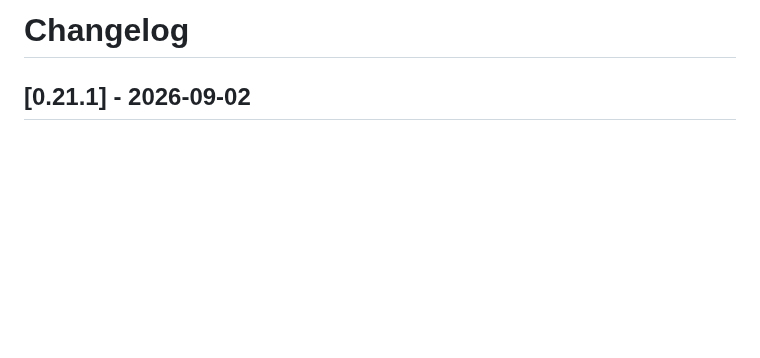
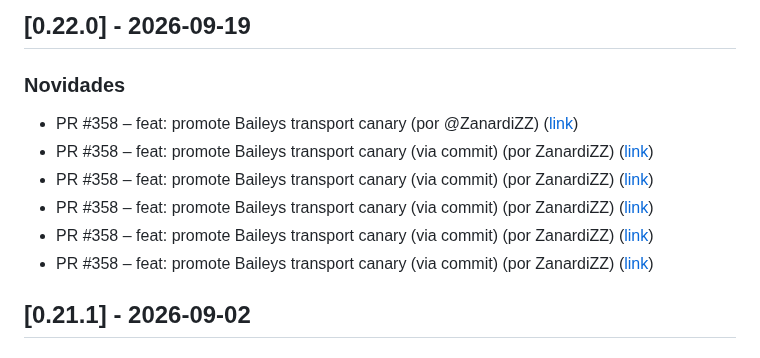
Before and after one commit to ZanardiZZ/sticker-bot, a Markdown page: CHANGELOG.md, the part around the change. Drawn GitHub-style; blank space fills up the shorter version.

Commit message:
docs(changelog): atualizações de 2026-09-19

```diff
--- a/CHANGELOG.md
+++ b/CHANGELOG.md
@@ -1,4 +1,12 @@
-# Changelog
+## [0.22.0] - 2026-09-19
+
+### Novidades
+- PR #358 – feat: promote Baileys transport canary (por @ZanardiZZ) ([link](https://github.com/ZanardiZZ/sticker-bot/pull/358))
+- PR #358 – feat: promote Baileys transport canary (via commit) (por ZanardiZZ) ([link](https://github.com/ZanardiZZ/sticker-bot/pull/358))
+- PR #358 – feat: promote Baileys transport canary (via commit) (por ZanardiZZ) ([link](https://github.com/ZanardiZZ/sticker-bot/pull/358))
+- PR #358 – feat: promote Baileys transport canary (via commit) (por ZanardiZZ) ([link](https://github.com/ZanardiZZ/sticker-bot/pull/358))
+- PR #358 – feat: promote Baileys transport canary (via commit) (por ZanardiZZ) ([link](https://github.com/ZanardiZZ/sticker-bot/pull/358))
+- PR #358 – feat: promote Baileys transport canary (via commit) (por ZanardiZZ) ([link](https://github.com/ZanardiZZ/sticker-bot/pull/358))
 
 ## [0.21.1] - 2026-09-02
 
```
